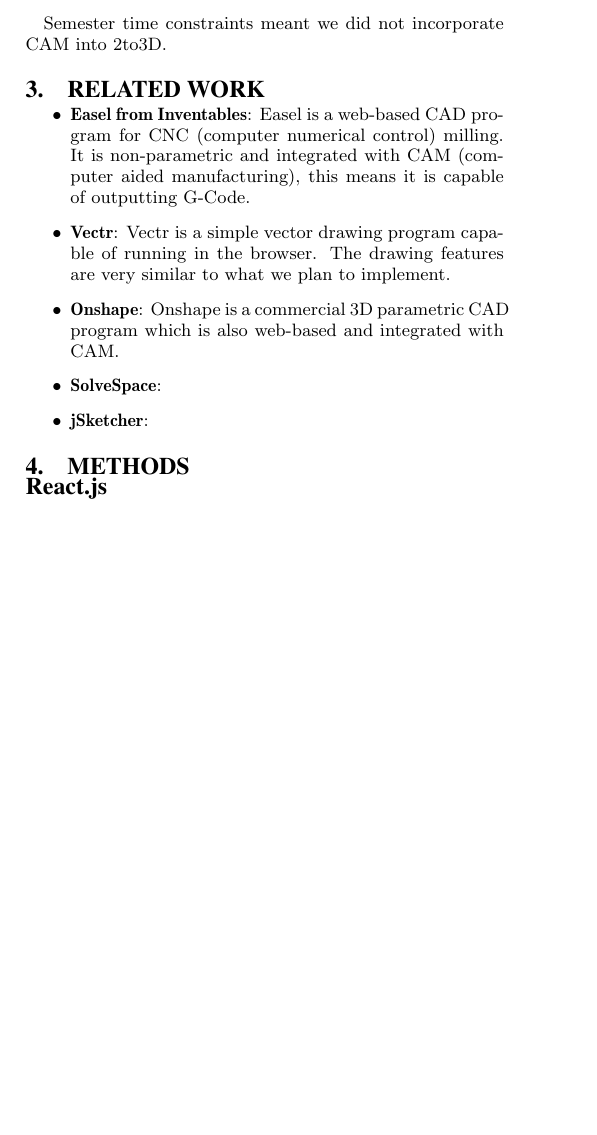
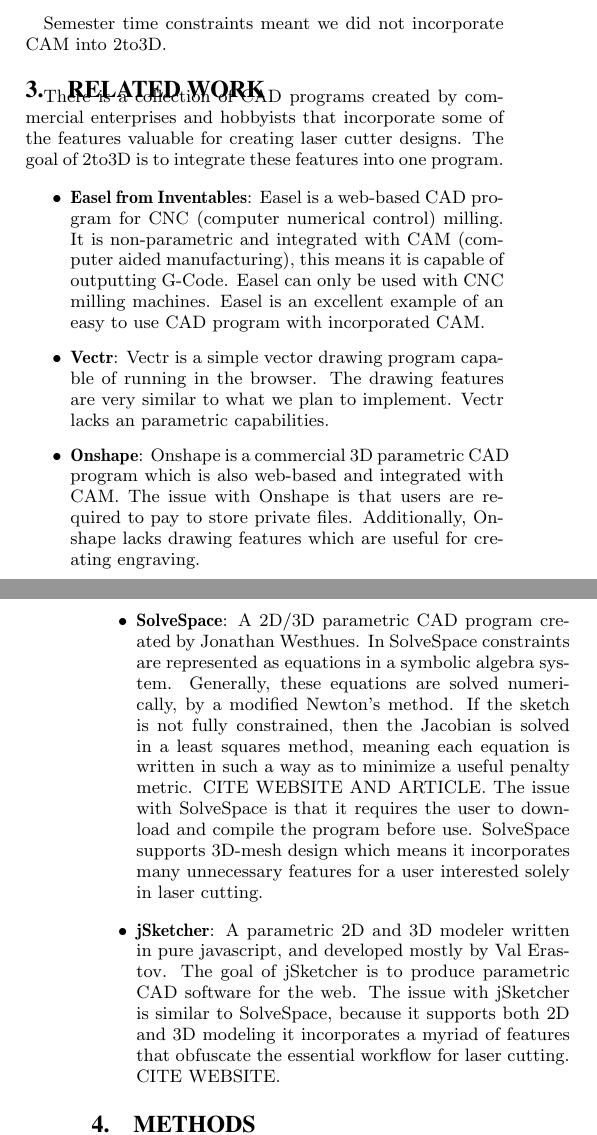
Before and after one commit to leomcelroy/2to3D, a LaTeX problem sheet (report/example-report.tex, which reads report/Related.tex): part of one column of page 2 of 5 before the commit and two parts of the columns of pages 2 and 3 of 5 after it, the two joined at a grey line, cut so that both start at the same text, the shorter picture padded with empty space. Compiled offline with pdfLaTeX.

Commit message:
updated report

```diff
--- a/report/Related.tex
+++ b/report/Related.tex
@@ -8,10 +8,12 @@
 %should be approximately 0.5-1 page in length depending on the amount of related
 %work.
 
+There is a collection of CAD programs created by commercial enterprises and hobbyists that incorporate some of the features valuable for creating laser cutter designs. The goal of 2to3D is to integrate these features into one program.
+
 \begin{itemize}
-  \item \textbf{Easel from Inventables}: Easel is a web-based CAD program for CNC (computer numerical control) milling. It is non-parametric and integrated with CAM (computer aided manufacturing), this means it is capable of outputting G-Code.
-  \item \textbf{Vectr}: Vectr is a simple vector drawing program capable of running in the browser. The drawing features are very similar to what we plan to implement.
-  \item \textbf{Onshape}: Onshape is a commercial 3D parametric CAD program which is also web-based and integrated with CAM.
-  \item \textbf{SolveSpace}:
-  \item \textbf{jSketcher}:
+  \item \textbf{Easel from Inventables}: Easel is a web-based CAD program for CNC (computer numerical control) milling. It is non-parametric and integrated with CAM (computer aided manufacturing), this means it is capable of outputting G-Code. Easel can only be used with CNC milling machines. Easel is an excellent example of an easy to use CAD program with incorporated CAM.
+  \item \textbf{Vectr}: Vectr is a simple vector drawing program capable of running in the browser. The drawing features are very similar to what we plan to implement. Vectr lacks an parametric capabilities.
+  \item \textbf{Onshape}: Onshape is a commercial 3D parametric CAD program which is also web-based and integrated with CAM. The issue with Onshape is that users are required to pay to store private files. Additionally, Onshape lacks drawing features which are useful for creating engraving.
+  \item \textbf{SolveSpace}: A 2D/3D parametric CAD program created by Jonathan Westhues. In SolveSpace constraints are represented as equations in a symbolic algebra system. Generally, these equations are solved numerically, by a modified Newton's method. If the sketch is not fully constrained, then the Jacobian is solved in a least squares method, meaning each equation is written in such a way as to minimize a useful penalty metric. CITE WEBSITE AND ARTICLE. The issue with SolveSpace is that it requires the user to download and compile the program before use. SolveSpace supports 3D-mesh design which means it incorporates many unnecessary features for a user interested solely in laser cutting.
+  \item \textbf{jSketcher}: A parametric 2D and 3D modeler written in pure javascript, and developed mostly by Val Erastov. The goal of jSketcher is to produce parametric CAD software for the web. The issue with jSketcher is similar to SolveSpace, because it supports both 2D and 3D modeling it incorporates a myriad of features that obfuscate the essential workflow for laser cutting. CITE WEBSITE.
 \end{itemize}
```
Also changed, not shown: report/Results.tex (+12 -0 lines).
